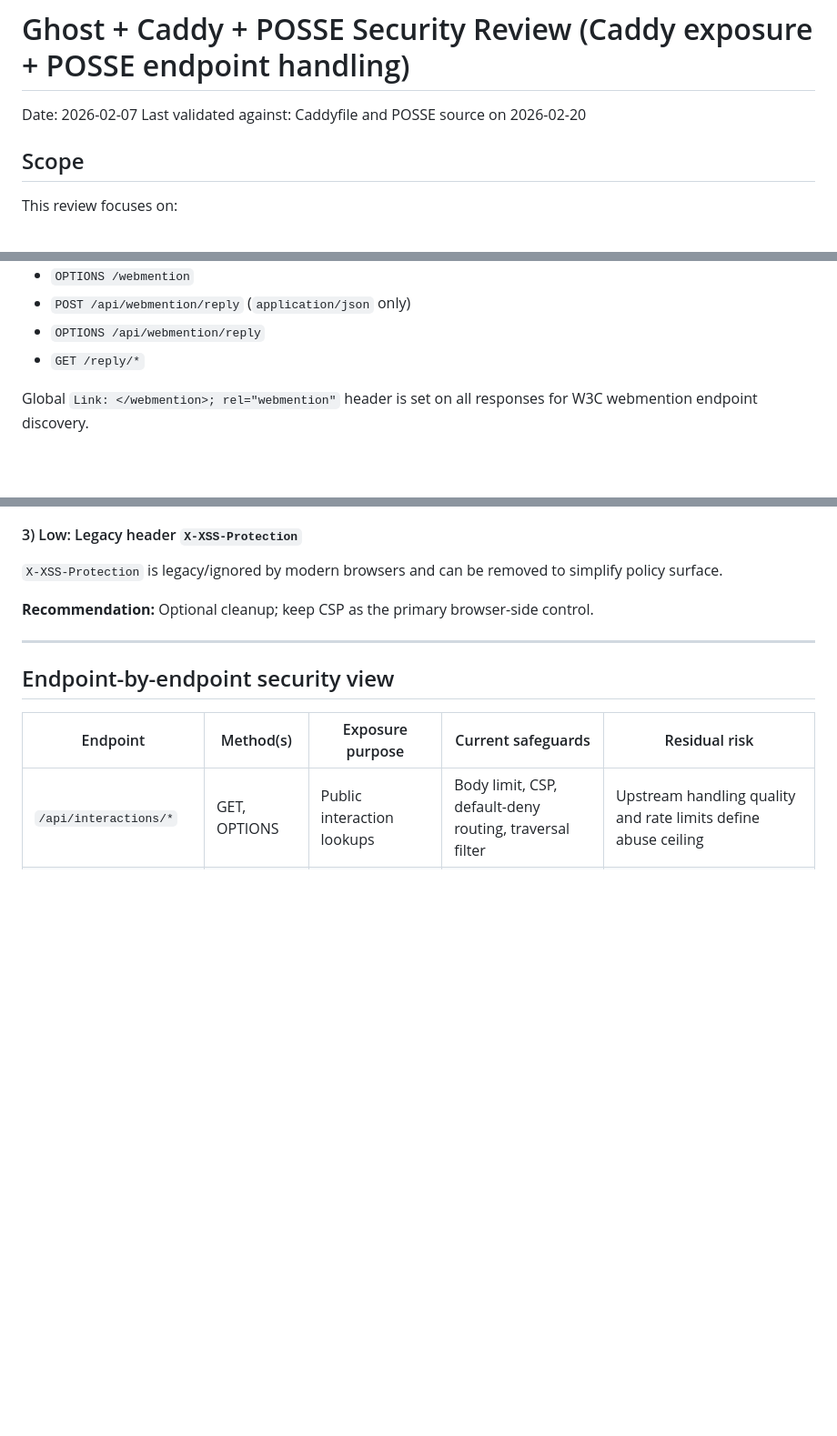
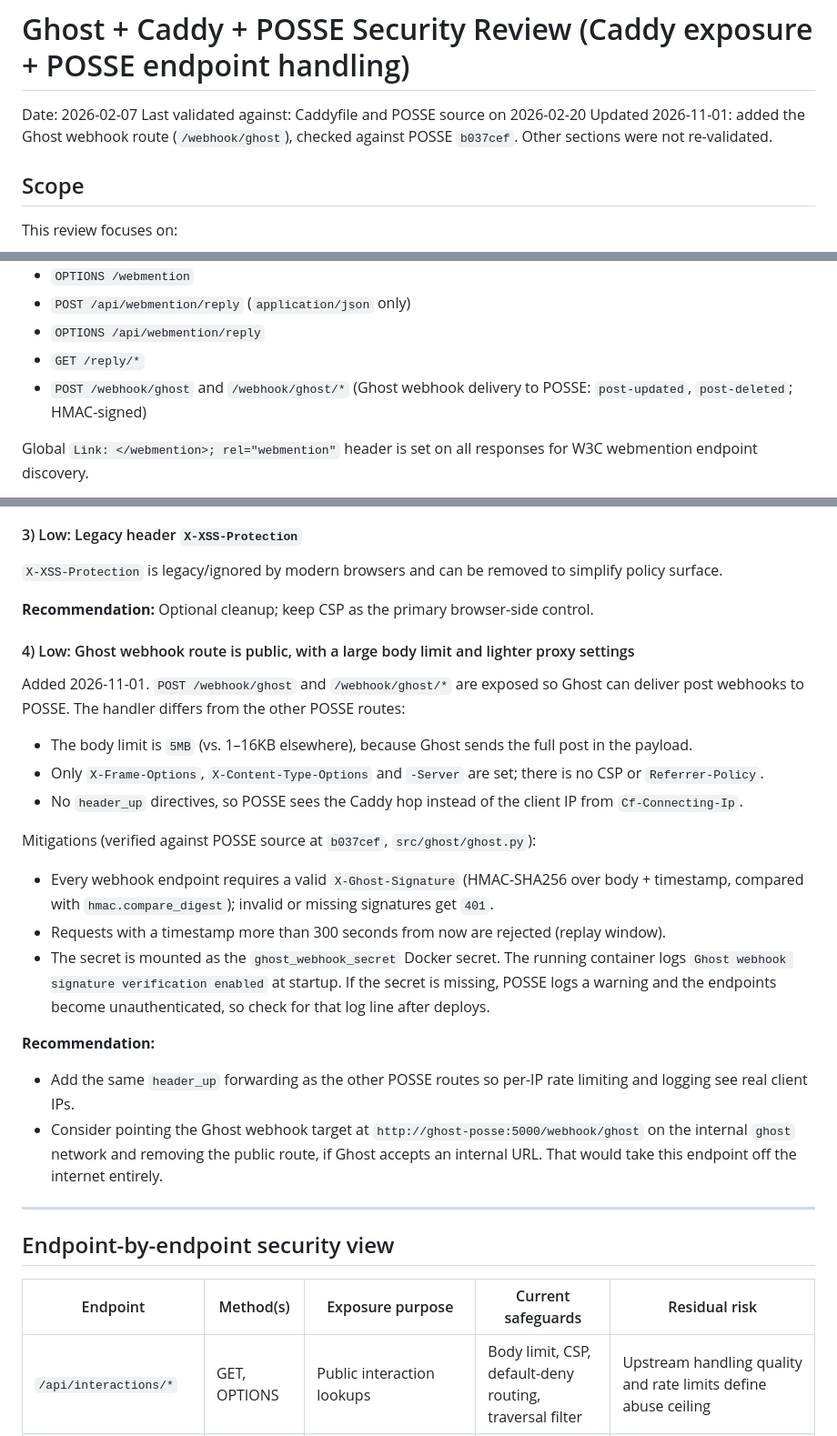
Before and after one commit to wpowiertowski/docker, a Markdown page: ghost/SECURITY_REVIEW.md, 3 parts joined by grey strips. Shown at 91% size. GitHub-like rendering; blank space fills up the shorter version.

Commit message:
ghost: document /webhook/ghost route in SECURITY_REVIEW.md (#31)

```diff
--- a/ghost/SECURITY_REVIEW.md
+++ b/ghost/SECURITY_REVIEW.md
@@ -2,6 +2,7 @@
 
 Date: 2026-02-07
 Last validated against: Caddyfile and POSSE source on 2026-02-20
+Updated 2026-11-01: added the Ghost webhook route (`/webhook/ghost`), checked against POSSE `b037cef`. Other sections were not re-validated.
 
 ## Scope
 
@@ -33,6 +34,7 @@ Caddy is default-deny with explicit route allowlisting. The following routes are
 - `POST /api/webmention/reply` (`application/json` only)
 - `OPTIONS /api/webmention/reply`
 - `GET /reply/*`
+- `POST /webhook/ghost` and `/webhook/ghost/*` (Ghost webhook delivery to POSSE: `post-updated`, `post-deleted`; HMAC-signed)
 
 Global `Link: </webmention>; rel="webmention"` header is set on all responses for W3C webmention endpoint discovery.
 
@@ -71,6 +74,24 @@ Caddy sets `X-Real-IP` and `X-Forwarded-For` from `Cf-Connecting-Ip`. This is co
 
 **Recommendation:** Optional cleanup; keep CSP as the primary browser-side control.
 
+#### 4) Low: Ghost webhook route is public, with a large body limit and lighter proxy settings
+
+Added 2026-11-01. `POST /webhook/ghost` and `/webhook/ghost/*` are exposed so Ghost can deliver post webhooks to POSSE. The handler differs from the other POSSE routes:
+
+- The body limit is `5MB` (vs. 1–16KB elsewhere), because Ghost sends the full post in the payload.
+- Only `X-Frame-Options`, `X-Content-Type-Options` and `-Server` are set; there is no CSP or `Referrer-Policy`.
+- No `header_up` directives, so POSSE sees the Caddy hop instead of the client IP from `Cf-Connecting-Ip`.
+
+Mitigations (verified against POSSE source at `b037cef`, `src/ghost/ghost.py`):
+
+- Every webhook endpoint requires a valid `X-Ghost-Signature` (HMAC-SHA256 over body + timestamp, compared with `hmac.compare_digest`); invalid or missing signatures get `401`.
+- Requests with a timestamp more than 300 seconds from now are rejected (replay window).
+- The secret is mounted as the `ghost_webhook_secret` Docker secret. The running container logs `Ghost webhook signature verification enabled` at startup. If the secret is missing, POSSE logs a warning and the endpoints become unauthenticated, so check for that log line after deploys.
+
+**Recommendation:**
+- Add the same `header_up` forwarding as the other POSSE routes so per-IP rate limiting and logging see real client IPs.
+- Consider pointing the Ghost webhook target at `http://ghost-posse:5000/webhook/ghost` on the internal `ghost` network and removing the public route, if Ghost accepts an internal URL. That would take this endpoint off the internet entirely.
+
 ---
 
 ## Endpoint-by-endpoint security view
```
Also changed, not shown: other parts of ghost/SECURITY_REVIEW.md (+2 -0 lines).
